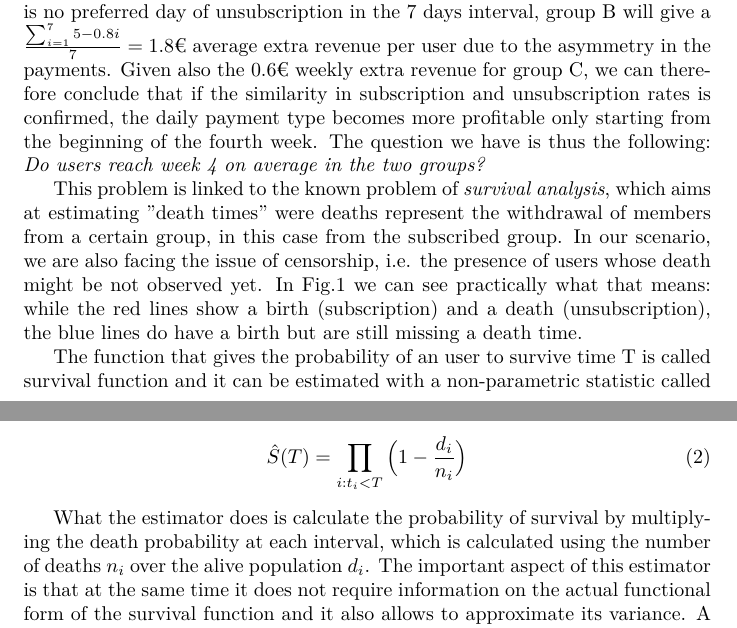
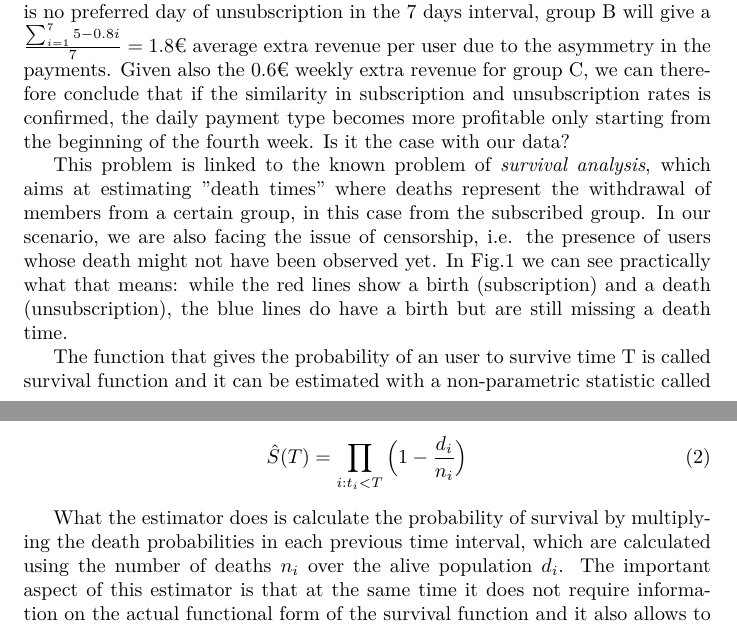
Before and after one commit to piotor87/YData, a LaTeX document (answers.tex): two parts of pages 5 and 6 of 8, joined at a grey line, cut so that both start at the same text. Compiled offline with pdfLaTeX.

Commit message:
latex fixes

```diff
--- a/answers.tex
+++ b/answers.tex
@@ -211,11 +211,11 @@ however counterbalanced by the fact that an early unsubscription during the week
 If we assume that there is no preferred day of unsubscription in the 7 days interval, group B will give a $ \frac{\sum_{i=1}^{7} 5-0.8i}{7} =1.8$€ average
 extra revenue per user due to the asymmetry in the payments. Given also the 0.6€ weekly extra revenue for group C, we can therefore conclude that if the similarity
 in subscription and
-unsubscription rates is confirmed, the daily payment type becomes more profitable only starting from the beginning of the fourth week. The question we have is thus the following: \textit{Do users reach week 4 on average in the two groups?}
+unsubscription rates is confirmed, the daily payment type becomes more profitable only starting from the beginning of the fourth week.
+Is it the case with our data?
 
-
-This problem is linked to the known problem of \textit{survival analysis}, which aims at estimating "death times" were deaths represent the withdrawal of members from a certain group,
-in this case from the subscribed group. In our scenario, we are also facing the issue of censorship, i.e. the presence of users whose death might be not observed yet. In Fig.\ref{fig:lifetimes} we can see practically what that means: while the red lines show a birth (subscription)
+This problem is linked to the known problem of \textit{survival analysis}, which aims at estimating "death times" where deaths represent the withdrawal of members from a certain group,
+in this case from the subscribed group. In our scenario, we are also facing the issue of censorship, i.e. the presence of users whose death might not have been observed yet. In Fig.\ref{fig:lifetimes} we can see practically what that means: while the red lines show a birth (subscription)
 and a death (unsubscription), the blue lines do have a birth but are still missing a death time.
 \begin{figure}[h!]
 \centering
@@ -231,8 +231,8 @@ with a non-parametric statistic called the Kaplan-Meier estimator, which is defi
 \end{equation}
 
 
-What the estimator does is calculate the probability of survival by multiplying the death probability at each interval, which
-is calculated using the number of deaths $n_{i}$ over the alive population $d_{i}$. The important aspect of this
+What the estimator does is calculate the probability of survival by multiplying the death probabilities in each previous time interval, which
+are calculated using the number of deaths $n_{i}$ over the alive population $d_{i}$. The important aspect of this
 estimator is that at the same time it does not require information on the actual functional form of the survival function
 and it also allows to approximate its variance. A similarly related concept is the hazard function, which measures
 the instanteneous failure rate for a single user: $ \lambda (t) = \frac{-S'(t)}{S(t)}
```
Also changed, not shown: answers.pdf.
